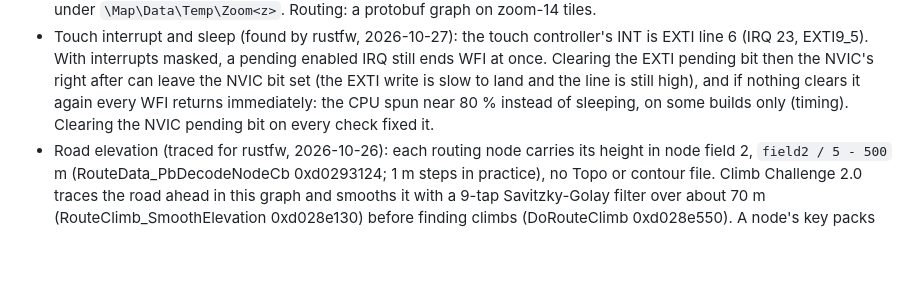
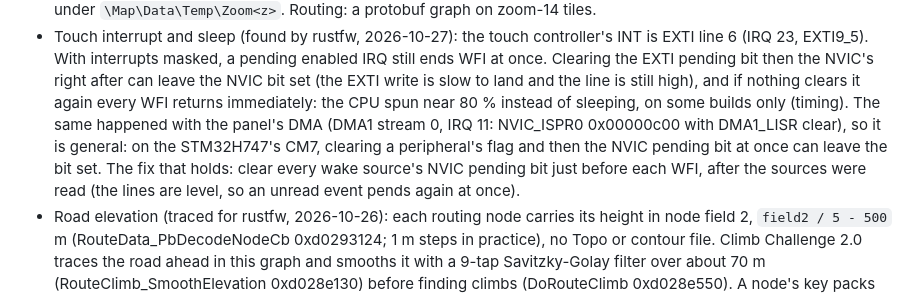
Before and after one commit to taladjidi/bryton-S510-mods, a Markdown page: docs/how-it-works.md, the part around the change. Drawn GitHub-style; blank space fills up the shorter version.

Commit message:
how-it-works: the stuck NVIC pending bit is general (the panel DMA's IRQ 11 too); clear every wake source's just before WFI
Co-Authored-By: Claude Opus 5.5 <noreply@anthropic.com>
Claude-Session: https://claude.ai/code/session_011MBk7vBux9NSi9PK5FJG2f

```diff
--- a/docs/how-it-works.md
+++ b/docs/how-it-works.md
@@ -65,7 +65,10 @@ with the same base to follow along (see [../ghidra/README.md](../ghidra/README.m
   EXTI9_5). With interrupts masked, a pending enabled IRQ still ends WFI at once. Clearing the EXTI pending bit then
   the NVIC's right after can leave the NVIC bit set (the EXTI write is slow to land and the line is still high), and
   if nothing clears it again every WFI returns immediately: the CPU spun near 80 % instead of sleeping, on some builds
-  only (timing). Clearing the NVIC pending bit on every check fixed it.
+  only (timing). The same happened with the panel's DMA (DMA1 stream 0, IRQ 11: NVIC_ISPR0 0x00000c00 with DMA1_LISR
+  clear), so it is general: on the STM32H747's CM7, clearing a peripheral's flag and then the NVIC pending bit at once
+  can leave the bit set. The fix that holds: clear every wake source's NVIC pending bit just before each WFI, after the
+  sources were read (the lines are level, so an unread event pends again at once).
 - Road elevation (traced for rustfw, 2026-10-26): each routing node carries its height in node field 2,
   `field2 / 5 - 500` m (RouteData_PbDecodeNodeCb 0xd0293124; 1 m steps in practice), no Topo or contour file. Climb
   Challenge 2.0 traces the road ahead in this graph and smooths it with a 9-tap Savitzky-Golay filter over about 70 m
```
